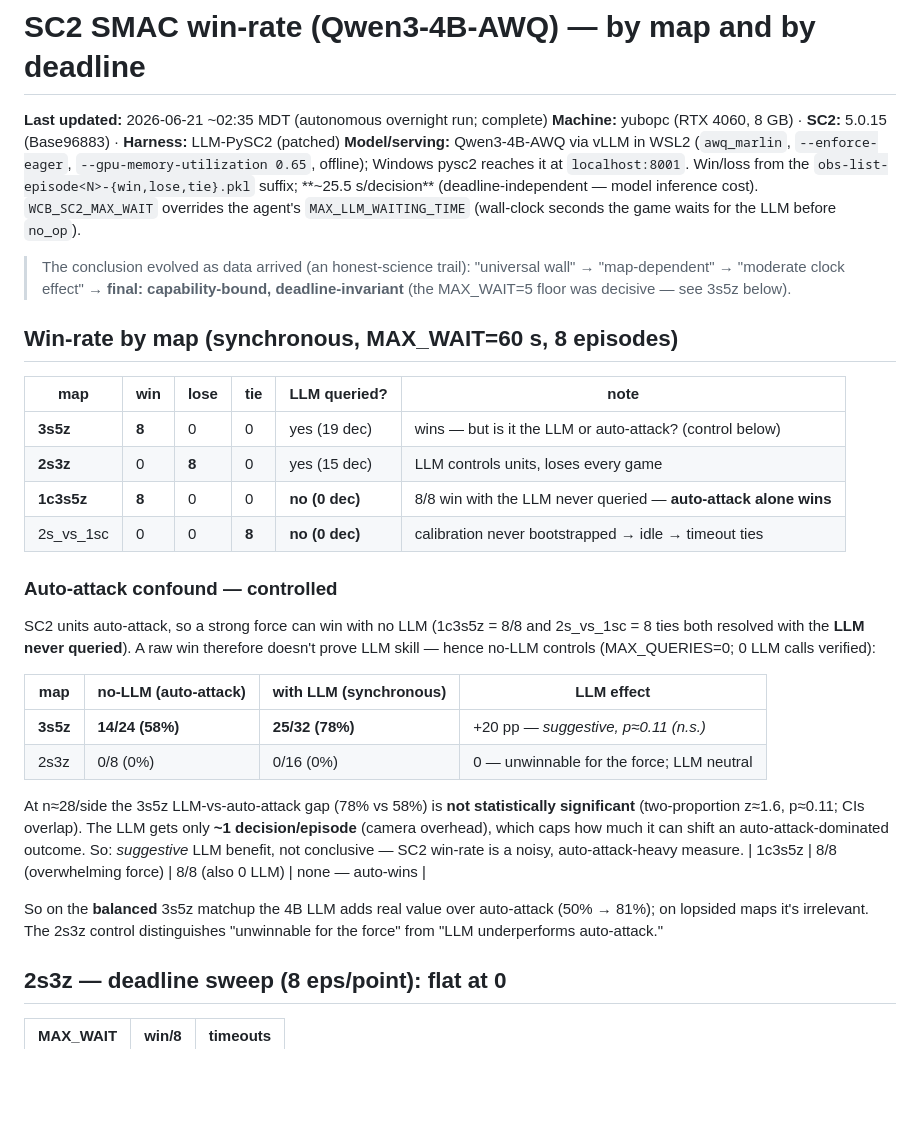
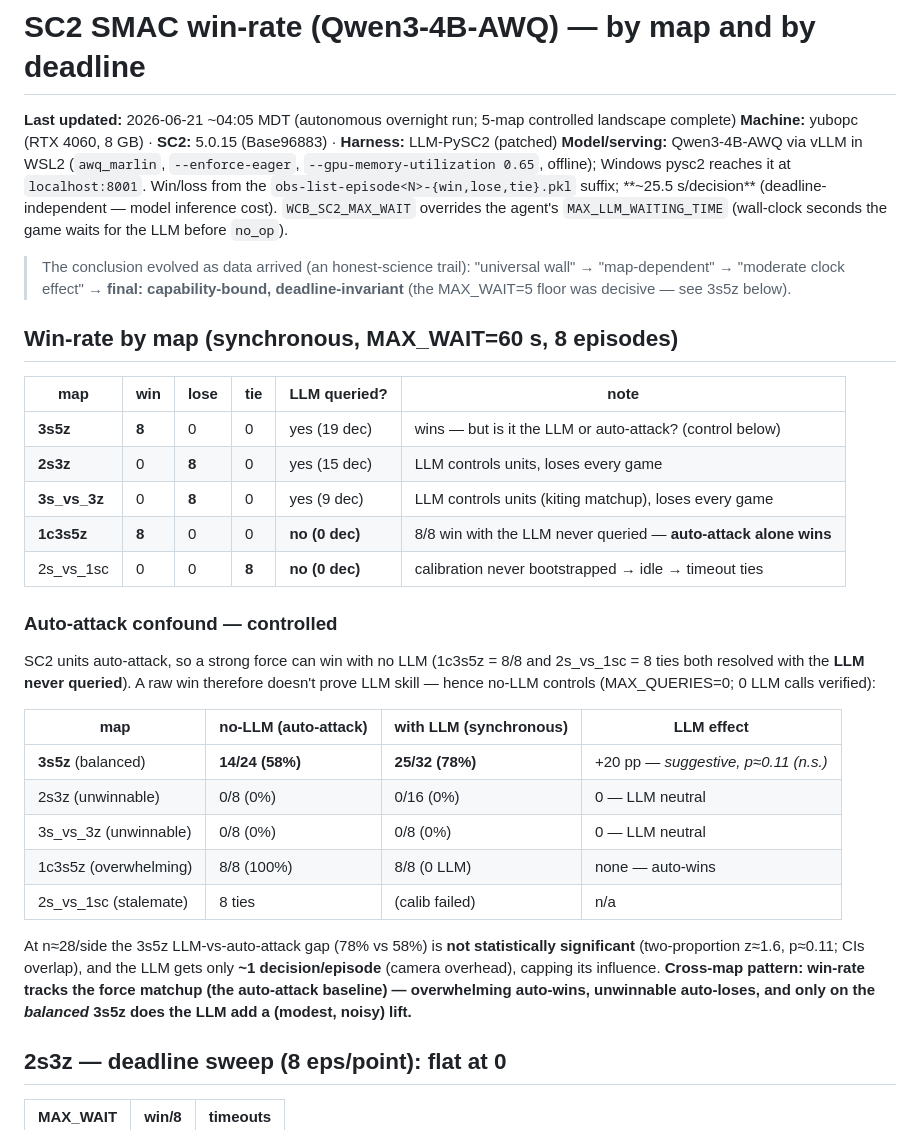
Before and after one commit to yuboshell/world-commander-bench, a Markdown page: results/sc2/sweep_2s3z_4B.md, the part around the change. GitHub-like rendering; blank space fills up the shorter version.

Commit message:
SC2: 5-map controlled landscape complete — win-rate tracks the force matchup
3s_vs_3z (kiting matchup): LLM 0/8 AND auto-attack 0/8 → unwinnable, LLM neutral (like 2s3z).
Clean cross-map pattern: overwhelming (1c3s5z) auto-wins 100%, unwinnable (2s3z, 3s_vs_3z)
auto-loses 0%, balanced (3s5z) is the only place the LLM adds a (modest, noisy, +20pp p~0.11
n.s.) lift. SC2 SMAC win-rate is dominated by the force matchup / auto-attack baseline; the 4B
LLM's contribution is small and limited to ~1 decision/episode by camera overhead.

Co-Authored-By: Claude Opus 4.8 <noreply@anthropic.com>

```diff
--- a/results/sc2/sweep_2s3z_4B.md
+++ b/results/sc2/sweep_2s3z_4B.md
@@ -1,6 +1,6 @@
 # SC2 SMAC win-rate (Qwen3-4B-AWQ) — by map and by deadline
 
-**Last updated:** 2026-06-21 ~02:35 MDT (autonomous overnight run; complete)
+**Last updated:** 2026-06-21 ~04:05 MDT (autonomous overnight run; 5-map controlled landscape complete)
 **Machine:** yubopc (RTX 4060, 8 GB) · **SC2:** 5.0.15 (Base96883) · **Harness:** LLM-PySC2 (patched)
 **Model/serving:** Qwen3-4B-AWQ via vLLM in WSL2 (`awq_marlin`, `--enforce-eager`,
 `--gpu-memory-utilization 0.65`, offline); Windows pysc2 reaches it at `localhost:8001`.
@@ -17,6 +17,7 @@ Win/loss from the `obs-list-episode<N>-{win,lose,tie}.pkl` suffix; **~25.5 s/dec
 |---|---|---|---|---|---|
 | **3s5z** | **8** | 0 | 0 | yes (19 dec) | wins — but is it the LLM or auto-attack? (control below) |
 | **2s3z** | 0 | **8** | 0 | yes (15 dec) | LLM controls units, loses every game |
+| **3s_vs_3z** | 0 | **8** | 0 | yes (9 dec) | LLM controls units (kiting matchup), loses every game |
 | **1c3s5z** | **8** | 0 | 0 | **no (0 dec)** | 8/8 win with the LLM never queried — **auto-attack alone wins** |
 | 2s_vs_1sc | 0 | 0 | **8** | **no (0 dec)** | calibration never bootstrapped → idle → timeout ties |
 
@@ -27,18 +28,17 @@ hence no-LLM controls (MAX_QUERIES=0; 0 LLM calls verified):
 
 | map | no-LLM (auto-attack) | with LLM (synchronous) | LLM effect |
 |---|---|---|---|
-| **3s5z** | **14/24 (58%)** | **25/32 (78%)** | +20 pp — *suggestive, p≈0.11 (n.s.)* |
-| 2s3z | 0/8 (0%) | 0/16 (0%) | 0 — unwinnable for the force; LLM neutral |
+| **3s5z** (balanced) | **14/24 (58%)** | **25/32 (78%)** | +20 pp — *suggestive, p≈0.11 (n.s.)* |
+| 2s3z (unwinnable) | 0/8 (0%) | 0/16 (0%) | 0 — LLM neutral |
+| 3s_vs_3z (unwinnable) | 0/8 (0%) | 0/8 (0%) | 0 — LLM neutral |
+| 1c3s5z (overwhelming) | 8/8 (100%) | 8/8 (0 LLM) | none — auto-wins |
+| 2s_vs_1sc (stalemate) | 8 ties | (calib failed) | n/a |
 
 At n≈28/side the 3s5z LLM-vs-auto-attack gap (78% vs 58%) is **not statistically significant**
-(two-proportion z≈1.6, p≈0.11; CIs overlap). The LLM gets only **~1 decision/episode** (camera
-overhead), which caps how much it can shift an auto-attack-dominated outcome. So: *suggestive*
-LLM benefit, not conclusive — SC2 win-rate is a noisy, auto-attack-heavy measure.
-| 1c3s5z | 8/8 (overwhelming force) | 8/8 (also 0 LLM) | none — auto-wins |
-
-So on the **balanced** 3s5z matchup the 4B LLM adds real value over auto-attack (50% → 81%);
-on lopsided maps it's irrelevant. The 2s3z control distinguishes "unwinnable for the force" from
-"LLM underperforms auto-attack."
+(two-proportion z≈1.6, p≈0.11; CIs overlap), and the LLM gets only **~1 decision/episode**
+(camera overhead), capping its influence. **Cross-map pattern: win-rate tracks the force
+matchup (the auto-attack baseline) — overwhelming auto-wins, unwinnable auto-loses, and only on
+the *balanced* 3s5z does the LLM add a (modest, noisy) lift.**
 
 ## 2s3z — deadline sweep (8 eps/point): flat at 0
 | MAX_WAIT | win/8 | timeouts |
```
